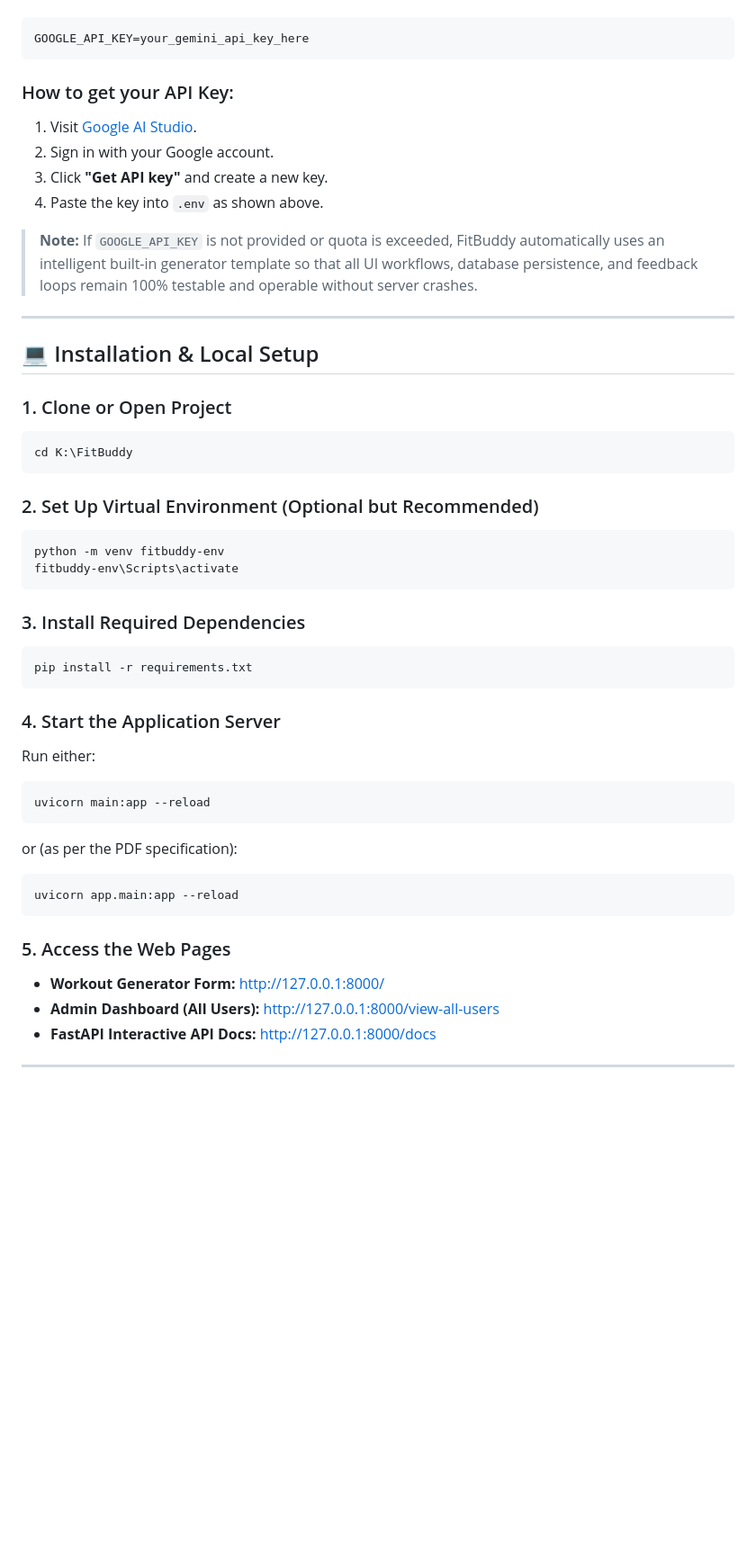
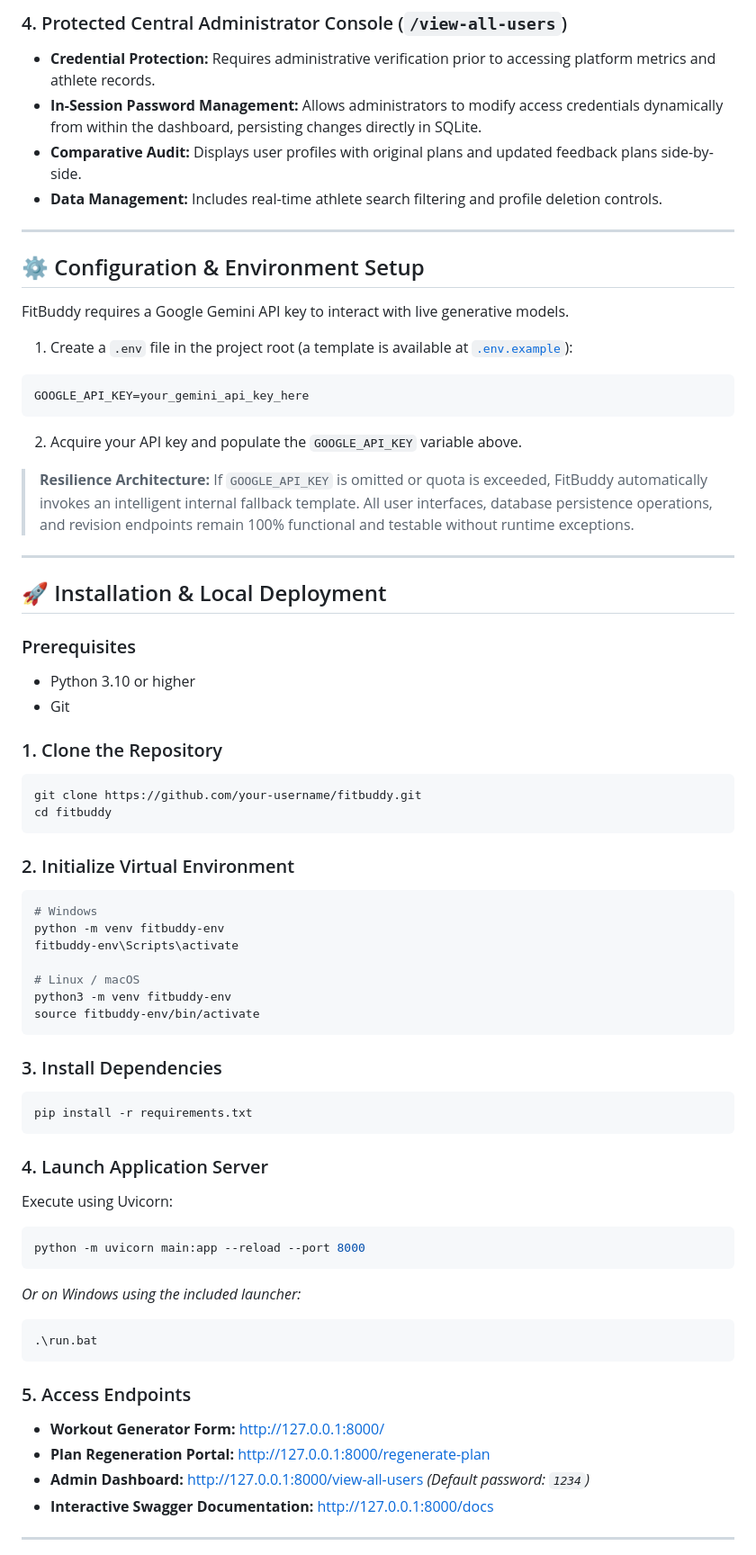
Before and after one commit to Karthikeyanr12/FitBuddy, a Markdown page: README.md, the part around one of its changes. Shown at 90% size. GitHub-like rendering; blank space fills up the shorter version.

````diff
--- a/README.md
+++ b/README.md
@@ -41,50 +73,70 @@ To enable live AI generation with Google Gemini, create or edit the `.env` file
+### 4. Protected Central Administrator Console (`/view-all-users`)
+- **Credential Protection:** Requires administrative verification prior to accessing platform metrics and athlete records.
+- **In-Session Password Management:** Allows administrators to modify access credentials dynamically from within the dashboard, persisting changes directly in SQLite.
+- **Comparative Audit:** Displays user profiles with original plans and updated feedback plans side-by-side.
+- **Data Management:** Includes real-time athlete search filtering and profile deletion controls.
+
+---
+
+## ⚙️ Configuration & Environment Setup
+
+FitBuddy requires a Google Gemini API key to interact with live generative models.
+
+1. Create a `.env` file in the project root (a template is available at [`.env.example`](.env.example)):
 
 ```env
 GOOGLE_API_KEY=your_gemini_api_key_here
 ```
 
-### How to get your API Key:
-1. Visit [Google AI Studio](https://aistudio.google.com/).
-2. Sign in with your Google account.
-3. Click **"Get API key"** and create a new key.
-4. Paste the key into `.env` as shown above.
+2. Acquire your API key and populate the `GOOGLE_API_KEY` variable above.
 
-> **Note:** If `GOOGLE_API_KEY` is not provided or quota is exceeded, FitBuddy automatically uses an intelligent built-in generator template so that all UI workflows, database persistence, and feedback loops remain 100% testable and operable without server crashes.
+> **Resilience Architecture:** If `GOOGLE_API_KEY` is omitted or quota is exceeded, FitBuddy automatically invokes an intelligent internal fallback template. All user interfaces, database persistence operations, and revision endpoints remain 100% functional and testable without runtime exceptions.
 
 ---
 
-## 💻 Installation & Local Setup
+## 🚀 Installation & Local Deployment
 
-### 1. Clone or Open Project
-```powershell
-cd K:\FitBuddy
+### Prerequisites
+- Python 3.10 or higher
+- Git
+
+### 1. Clone the Repository
+```bash
+git clone https://github.com/your-username/fitbuddy.git
+cd fitbuddy
 ```
 
-### 2. Set Up Virtual Environment (Optional but Recommended)
-```powershell
+### 2. Initialize Virtual Environment
+```bash
+# Windows
 python -m venv fitbuddy-env
 fitbuddy-env\Scripts\activate
+
+# Linux / macOS
+python3 -m venv fitbuddy-env
+source fitbuddy-env/bin/activate
 ```
 
-### 3. Install Required Dependencies
-```powershell
+### 3. Install Dependencies
+```bash
 pip install -r requirements.txt
 ```
 
-### 4. Start the Application Server
-Run either:
+### 4. Launch Application Server
+Execute using Uvicorn:
+```bash
+python -m uvicorn main:app --reload --port 8000
+```
+*Or on Windows using the included launcher:*
 ```powershell
-uvicorn main:app --reload
-```
-or (as per the PDF specification):
-```powershell
-uvicorn app.main:app --reload
+.\run.bat
 ```
 
-### 5. Access the Web Pages
+### 5. Access Endpoints
 - **Workout Generator Form:** [http://127.0.0.1:8000/](http://127.0.0.1:8000/)
-- **Admin Dashboard (All Users):** [http://127.0.0.1:8000/view-all-users](http://127.0.0.1:8000/view-all-users)
-- **FastAPI Interactive API Docs:** [http://127.0.0.1:8000/docs](http://127.0.0.1:8000/docs)
+- **Plan Regeneration Portal:** [http://127.0.0.1:8000/regenerate-plan](http://127.0.0.1:8000/regenerate-plan)
+- **Admin Dashboard:** [http://127.0.0.1:8000/view-all-users](http://127.0.0.1:8000/view-all-users) *(Default password: `1234`)*
+- **Interactive Swagger Documentation:** [http://127.0.0.1:8000/docs](http://127.0.0.1:8000/docs)
 
 ---
 
````
Also changed, not shown: other parts of README.md (+108 -45 lines).
